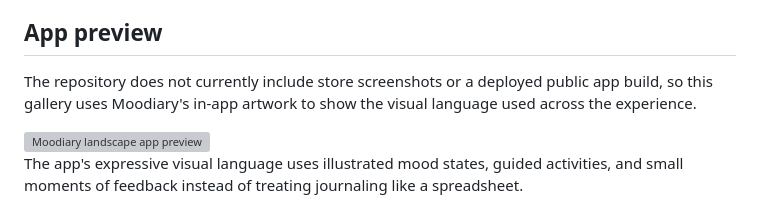
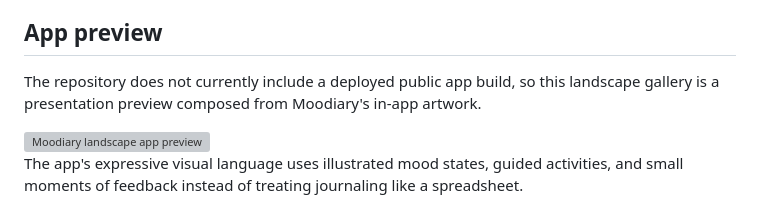
Before and after one commit to kntucky-y/Moodiary, a Markdown page: README.md, the part around the change. Rendered like a GitHub page; grey boxes are pictures that could not be loaded.

Commit message:
Clarify Moodiary landscape preview

```diff
--- a/README.md
+++ b/README.md
@@ -38,9 +38,9 @@ insights, social features, and notifications.
 
 ## App preview
 
-The repository does not currently include store screenshots or a deployed
-public app build, so this gallery uses Moodiary's in-app artwork to show the
-visual language used across the experience.
+The repository does not currently include a deployed public app build, so this
+landscape gallery is a presentation preview composed from Moodiary's in-app
+artwork.
 
 <img src="docs/screenshots/moodiary-preview.png" width="100%" alt="Moodiary landscape app preview" />
 
```
